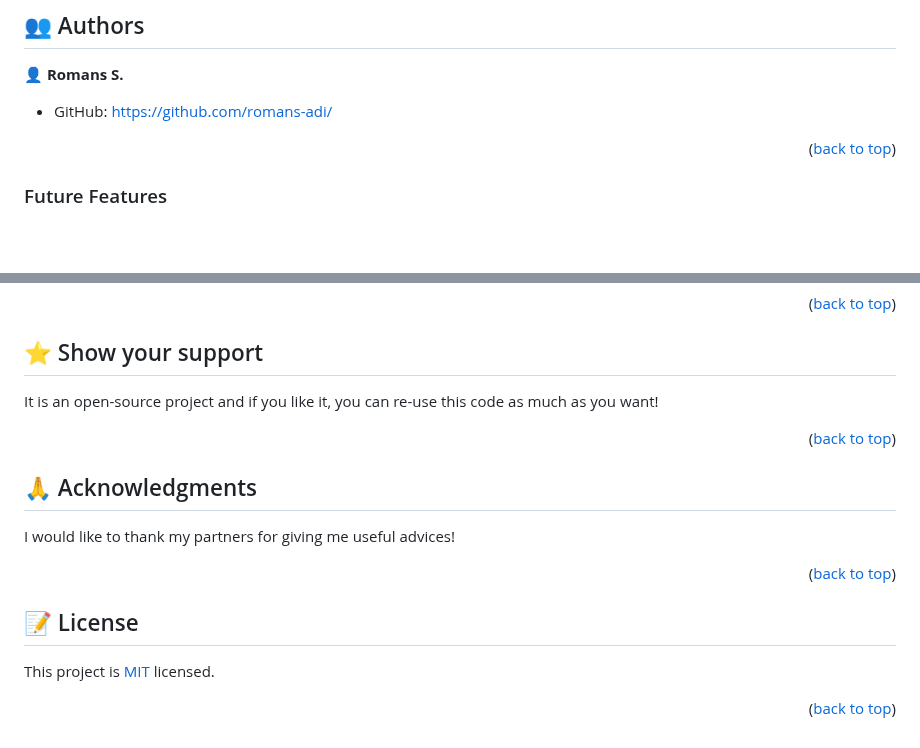
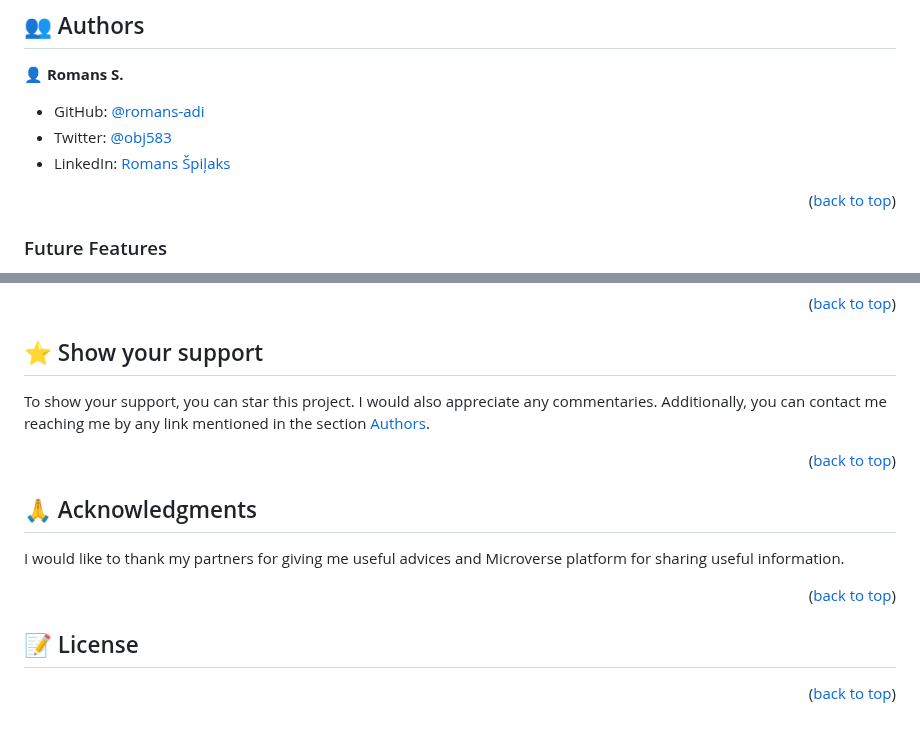
Before and after one commit to romans-adi/todo-app, a Markdown page: README.md, 2 parts joined by grey strips. Drawn GitHub-style; blank space fills up the shorter version.

Commit message:
Add changes in Show your support section text, remove text from License section and add link in Authors section in README.md

```diff
--- a/README.md
+++ b/README.md
@@ -104,7 +104,9 @@ Any text editor of your choice.
 
 👤 **Romans S.**
 
-- GitHub: https://github.com/romans-adi/
+- GitHub: [@romans-adi](https://github.com/romans-adi/)
+- Twitter: [@obj583](https://twitter.com/obj583/)
+- LinkedIn: [Romans Špiļaks](https://www.linkedin.com/in/obj513/)
 
 <p align="right">(<a href="#readme-top">back to top</a>)</p>
 
@@ -132,7 +134,8 @@ Feel free to check the [issues page](../../issues/).
 
 ## ⭐️ Show your support <a name="support"></a>
 
-It is an open-source project and if you like it, you can re-use this code as much as you want!
+To show your support, you can star this project. I would also appreciate any commentaries.
+Additionally, you can contact me reaching me by any link mentioned in the section <a href="#authors">Authors</a>.
 
 <p align="right">(<a href="#readme-top">back to top</a>)</p>
 
@@ -140,7 +143,7 @@ It is an open-source project and if you like it, you can re-use this code as muc
 
 ## 🙏 Acknowledgments <a name="acknowledgements"></a>
 
-I would like to thank my partners for giving me useful advices!
+I would like to thank my partners for giving me useful advices and Microverse platform for sharing useful information.
 
 <p align="right">(<a href="#readme-top">back to top</a>)</p>
 
@@ -148,6 +151,4 @@ I would like to thank my partners for giving me useful advices!
 
 ## 📝 License <a name="license"></a>
 
-This project is [MIT](./MIT.md) licensed.
-
 <p align="right">(<a href="#readme-top">back to top</a>)</p>
```
